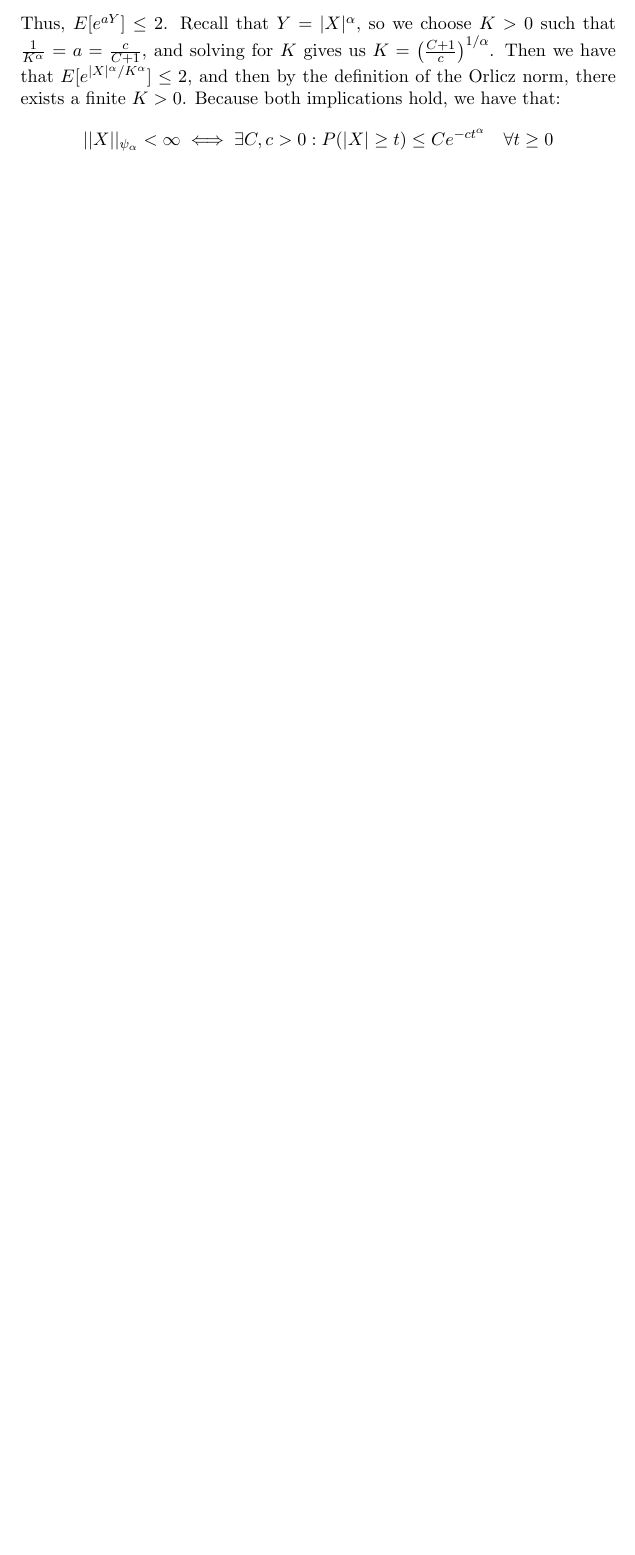
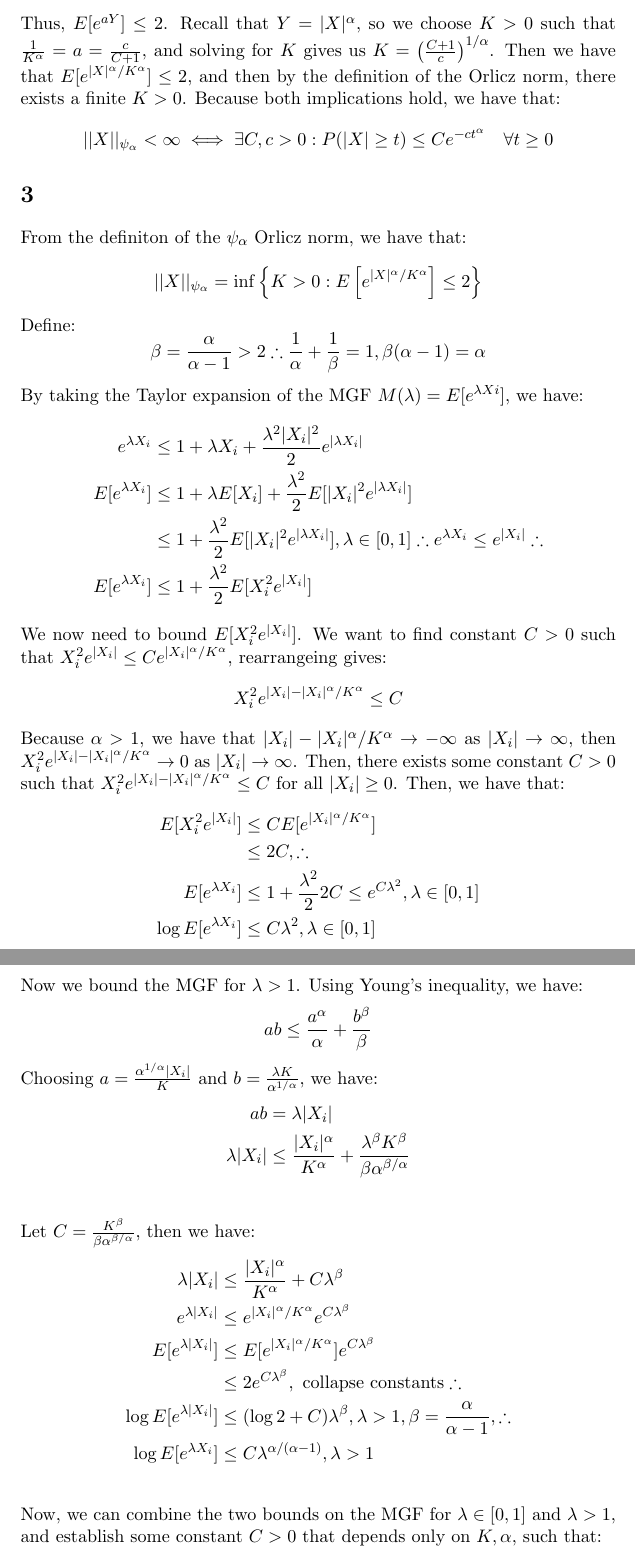
Before and after one commit to TangyKiwi/DSC-242, a LaTeX problem sheet (HW2/HW2.tex): part of page 5 of 5 before the commit and two parts of pages 5 and 6 of 7 after it, the two joined at a grey line, cut so that both start at the same text, the shorter picture padded with empty space. Compiled offline with pdfLaTeX.

Commit message:
Add P3, HW2

```diff
--- a/HW2/HW2.tex
+++ b/HW2/HW2.tex
@@ -163,3 +163,60 @@ there exists a finite $K > 0$. Because both implications hold, we have that:
     ||X||_{\psi_\alpha} < \infty \iff \exists C, c > 0 : P(|X| \geq t) \leq C e^{-ct^\alpha} \quad \forall t \geq 0
 \]
 
+\section{}
+From the definiton of the $\psi_\alpha$ Orlicz norm, we have that:
+\[
+    ||X||_{\psi_\alpha} = \inf\left\{K > 0 : E\left[e^{|X|^\alpha/K^\alpha}\right] \leq 2\right\}
+\]
+Define:
+\[
+    \beta = \frac{\alpha}{\alpha - 1} > 2 \therefore \frac{1}{\alpha} + \frac{1}{\beta} = 1, \beta(\alpha - 1) = \alpha
+\]
+By taking the Taylor expansion of the MGF $M(\lambda) = E[e^{\lambda Xi}]$, we have:
+\begin{align*}
+    e^{\lambda X_i} &\leq 1 + \lambda X_i + \frac{\lambda^2 |X_i|^2}{2} e^{|\lambda X_i|} \\
+    E[e^{\lambda X_i}] &\leq 1 + \lambda E[X_i] + \frac{\lambda^2}{2} E[|X_i|^2 e^{|\lambda X_i|}] \\
+    &\leq 1 + \frac{\lambda^2}{2} E[|X_i|^2 e^{|\lambda X_i|}], \lambda \in [0, 1] \therefore e^{\lambda X_i} \leq e^{|X_i|} \therefore \\
+    E[e^{\lambda X_i}] &\leq 1 + \frac{\lambda^2}{2} E[X_i^2 e^{|X_i|}]
+\end{align*}
+We now need to bound $E[X_i^2 e^{|X_i|}]$. We want to find constant $C > 0$ such
+that $X_i^2 e^{|X_i|} \leq C e^{|X_i|^\alpha/K^\alpha}$, rearrangeing gives:
+\[
+    X_i^2 e^{|X_i| - |X_i|^\alpha/K^\alpha} \leq C
+\]
+Because $\alpha > 1$, we have that $|X_i| - |X_i|^\alpha/K^\alpha \to -\infty$ as
+$|X_i| \to \infty$, then $X_i^2 e^{|X_i| - |X_i|^\alpha/K^\alpha} \to 0$ as
+$|X_i| \to \infty$. Then, there exists some constant $C > 0$ such that
+$X_i^2 e^{|X_i| - |X_i|^\alpha/K^\alpha} \leq C$ for all $|X_i| \geq 0$. Then, we
+have that:
+\begin{align*}
+    E[X_i^2 e^{|X_i|}] &\leq C E[e^{|X_i|^\alpha/K^\alpha}] \\
+    &\leq 2C, \therefore \\
+    E[e^{\lambda X_i}] &\leq 1 + \frac{\lambda^2}{2} 2C \leq e^{C\lambda^2}, \lambda \in [0, 1] \\
+    \log E[e^{\lambda X_i}] &\leq C \lambda^2, \lambda \in [0, 1] \\
+\end{align*}
+
+\noindent
+Now we bound the MGF for $\lambda > 1$. Using Young's inequality, we have:
+\[
+    ab \leq \frac{a^\alpha}{\alpha} + \frac{b^\beta}{\beta}
+\]
+Choosing $a = \frac{\alpha^{1/\alpha}|X_i|}{K}$ and $b = \frac{\lambda K}{\alpha^{1/\alpha}}$,
+we have:
+\begin{align*}
+    ab &= \lambda |X_i| \\
+    \lambda |X_i| &\leq \frac{|X_i|^\alpha}{K^\alpha} + \frac{\lambda^\beta K^\beta}{\beta \alpha^{\beta/\alpha}} \\
+\end{align*}
+Let $C = \frac{K^\beta}{\beta \alpha^{\beta/\alpha}}$, then we have:
+\begin{align*}
+    \lambda |X_i| &\leq \frac{|X_i|^\alpha}{K^\alpha} + C \lambda^\beta \\
+    e^{\lambda |X_i|} &\leq e^{|X_i|^\alpha/K^\alpha} e^{C \lambda^\beta} \\
+    E[e^{\lambda |X_i|}] &\leq E[e^{|X_i|^\alpha/K^\alpha}] e^{C \lambda^\beta} \\
+    &\leq 2 e^{C \lambda^\beta}, \text{ collapse constants}\therefore \\
+    \log E[e^{\lambda |X_i|}] &\leq (\log 2 + C) \lambda^\beta, \lambda > 1, \beta = \frac{\alpha}{\alpha - 1}, \therefore \\
+    \log E[e^{\lambda X_i}] &\leq C \lambda^{\alpha/(\alpha - 1)}, \lambda > 1 \\
+\end{align*}
+
+\noindent
+Now, we can combine the two bounds on the MGF for $\lambda \in [0, 1]$ and $\lambda > 1$,
+and establish some constant $C > 0$ that depends only on $K, \alpha$, such that:
```
Also changed, not shown: HW2/HW2.pdf, HW2/HW2.tex (52 more changed lines), 3 other files.
